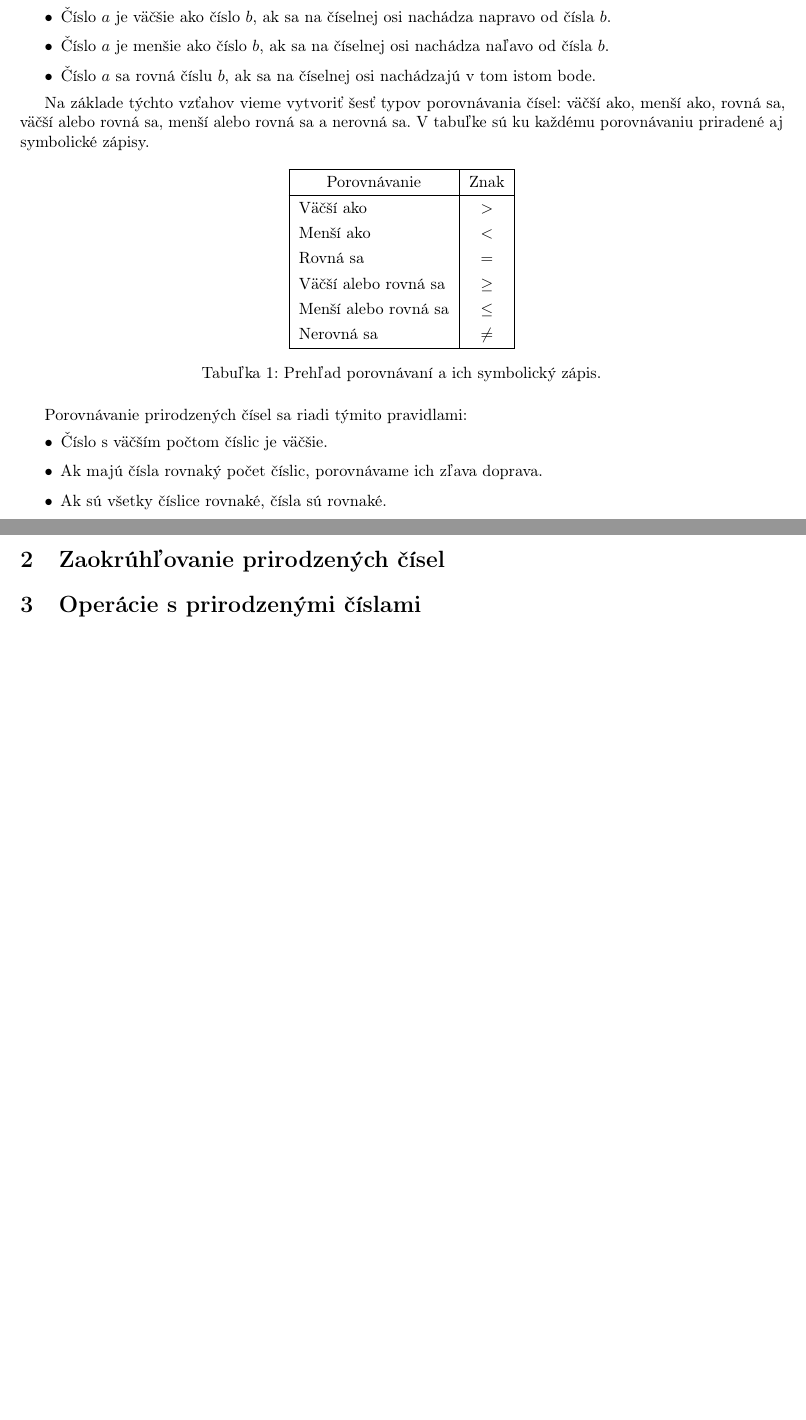
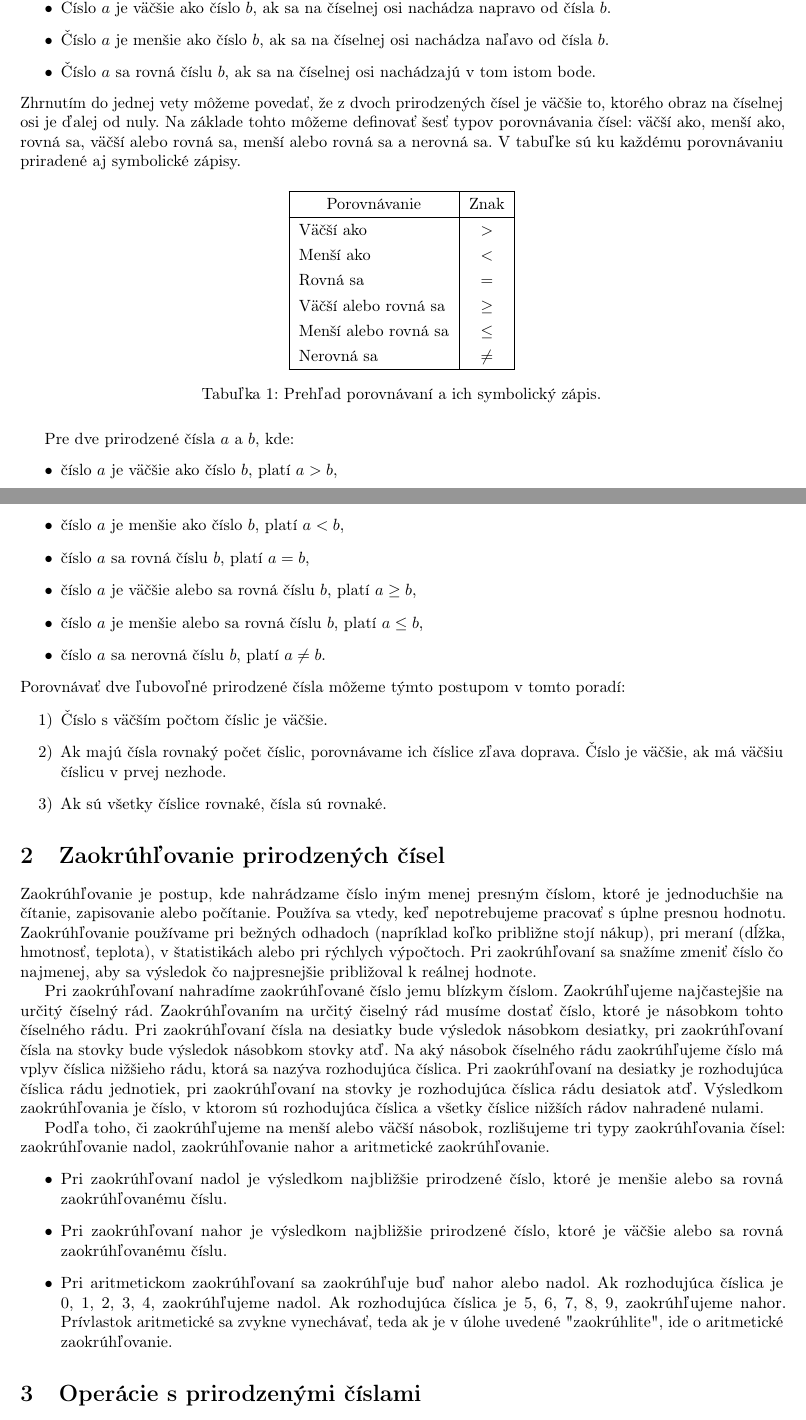
Before and after one commit to Lubos-Valo/Study-Vault, a LaTeX document (src/latex/Matematika/2. cyklus/Počtové výkony s prirodzenými číslami.tex): two parts of pages 1 and 2 of 3 before the commit and two parts of pages 1 and 2 of 4 after it, joined at a grey line, cut so that both start at the same text, the shorter picture padded with empty space. Compiled offline with pdfLaTeX.

Commit message:
Added text to "Počtové výkony s prirodzenými číslami"

```diff
--- a/src/latex/Matematika/2. cyklus/Počtové výkony s prirodzenými číslami.tex
+++ b/src/latex/Matematika/2. cyklus/Počtové výkony s prirodzenými číslami.tex
@@ -37,8 +37,7 @@ Vzostupné usporiadanie prirodzených čísel umožňuje zaviesť vzťahy, pomoc
   \item Číslo \(a\) je menšie ako číslo \(b\), ak sa na číselnej osi nachádza naľavo od čísla \(b\).
   \item Číslo \(a\) sa rovná číslu \(b\), ak sa na číselnej osi nachádzajú v tom istom bode.
 \end{itemize}
-
-Na základe týchto vzťahov vieme vytvoriť šesť typov porovnávania čísel: väčší ako, menší ako, rovná sa, väčší alebo rovná sa, menší alebo rovná sa a nerovná sa. V tabuľke sú ku každému porovnávaniu priradené aj symbolické zápisy.
+Zhrnutím do jednej vety môžeme povedať, že z dvoch prirodzených čísel je väčšie to, ktorého obraz na číselnej osi je ďalej od nuly. Na základe tohto môžeme definovať šesť typov porovnávania čísel: väčší ako, menší ako, rovná sa, väčší alebo rovná sa, menší alebo rovná sa a nerovná sa. V tabuľke sú ku každému porovnávaniu priradené aj symbolické zápisy.
 
 \begin{table}[H]
   \centering
@@ -59,15 +58,36 @@ Na základe týchto vzťahov vieme vytvoriť šesť typov porovnávania čísel:
   \caption{Prehľad porovnávaní a ich symbolický zápis.}
 \end{table}
 
-Porovnávanie prirodzených čísel sa riadi týmito pravidlami:
+Pre dve prirodzené čísla \(a\) a \(b\), kde:
 \begin{itemize}
+  \item číslo \(a\) je väčšie ako číslo \(b\), platí \(a > b\),
+  \item číslo \(a\) je menšie ako číslo \(b\), platí \(a < b\),
+  \item číslo \(a\) sa rovná číslu \(b\), platí \(a = b\),
+  \item číslo \(a\) je väčšie alebo sa rovná číslu \(b\), platí \(a \geq b\),
+  \item číslo \(a\) je menšie alebo sa rovná číslu \(b\), platí \(a \leq b\),
+  \item číslo \(a\) sa nerovná číslu \(b\), platí \(a \neq b\).
+\end{itemize}
+Porovnávať dve ľubovoľné prirodzené čísla môžeme týmto postupom v tomto poradí:
+\begin{enumerate}[label=\arabic*)]
   \item Číslo s väčším počtom číslic je väčšie.
-  \item Ak majú čísla rovnaký počet číslic, porovnávame ich zľava doprava.
+  \item Ak majú čísla rovnaký počet číslic, porovnávame ich číslice zľava doprava. Číslo je väčšie, ak má väčšiu číslicu v prvej nezhode.
   \item Ak sú všetky číslice rovnaké, čísla sú rovnaké.
+\end{enumerate}
+
+\section{Zaokrúhľovanie prirodzených čísel}
+
+Zaokrúhľovanie je postup, kde nahrádzame číslo iným menej presným číslom, ktoré je jednoduchšie na čítanie, zapisovanie alebo počítanie. Používa sa vtedy, keď nepotrebujeme pracovať s úplne presnou hodnotu. Zaokrúhľovanie používame pri bežných odhadoch (napríklad koľko približne stojí nákup), pri meraní (dĺžka, hmotnosť, teplota), v štatistikách alebo pri rýchlych výpočtoch. Pri zaokrúhľovaní sa snažíme zmeniť číslo čo najmenej, aby sa výsledok čo najpresnejšie približoval k reálnej hodnote.
+
+Pri zaokrúhľovaní nahradíme zaokrúhľované číslo jemu blízkym číslom. Zaokrúhľujeme najčastejšie na určitý číselný rád. Zaokrúhľovaním na určitý čiselný rád musíme dostať číslo, ktoré je násobkom tohto číselného rádu. Pri zaokrúhľovaní čísla na desiatky bude výsledok násobkom desiatky, pri zaokrúhľovaní čísla na stovky bude výsledok násobkom stovky atď. Na aký násobok číselného rádu zaokrúhľujeme číslo má vplyv číslica nižšieho rádu, ktorá sa nazýva rozhodujúca číslica. Pri zaokrúhľovaní na desiatky je rozhodujúca číslica rádu jednotiek, pri zaokrúhľovaní na stovky je rozhodujúca číslica rádu desiatok atď. Výsledkom zaokrúhľovania je číslo, v ktorom sú rozhodujúca číslica a všetky číslice nižších rádov nahradené nulami.
+
+Podľa toho, či zaokrúhľujeme na menší alebo väčší násobok, rozlišujeme tri typy zaokrúhľovania čísel: zaokrúhľovanie nadol, zaokrúhľovanie nahor a aritmetické zaokrúhľovanie.
+\begin{itemize}
+  \item Pri zaokrúhľovaní nadol je výsledkom najbližšie prirodzené číslo, ktoré je menšie alebo sa rovná zaokrúhľovanému číslu.
+  \item Pri zaokrúhľovaní nahor je výsledkom najbližšie prirodzené číslo, ktoré je väčšie alebo sa rovná zaokrúhľovanému číslu.
+  \item Pri aritmetickom zaokrúhľovaní sa zaokrúhľuje buď nahor alebo nadol. Ak rozhodujúca číslica je \(0\), \(1\), \(2\), \(3\), \(4\), zaokrúhľujeme nadol. Ak rozhodujúca číslica je \(5\), \(6\), \(7\), \(8\), \(9\), zaokrúhľujeme nahor. Prívlastok aritmetické sa zvykne vynechávať, teda ak je v úlohe uvedené "zaokrúhlite", ide o aritmetické zaokrúhľovanie.
 \end{itemize}
 
 
-\section{Zaokrúhľovanie prirodzených čísel}
 
 \section{Operácie s prirodzenými číslami}
 
```
Also changed, not shown: src/latex/Matematika/2. cyklus/Prirodzené čisla.tex (+10 -9 lines), src/latex/Matematika/2. cyklus/Číselné sústavy.tex (+3 -3 lines).
